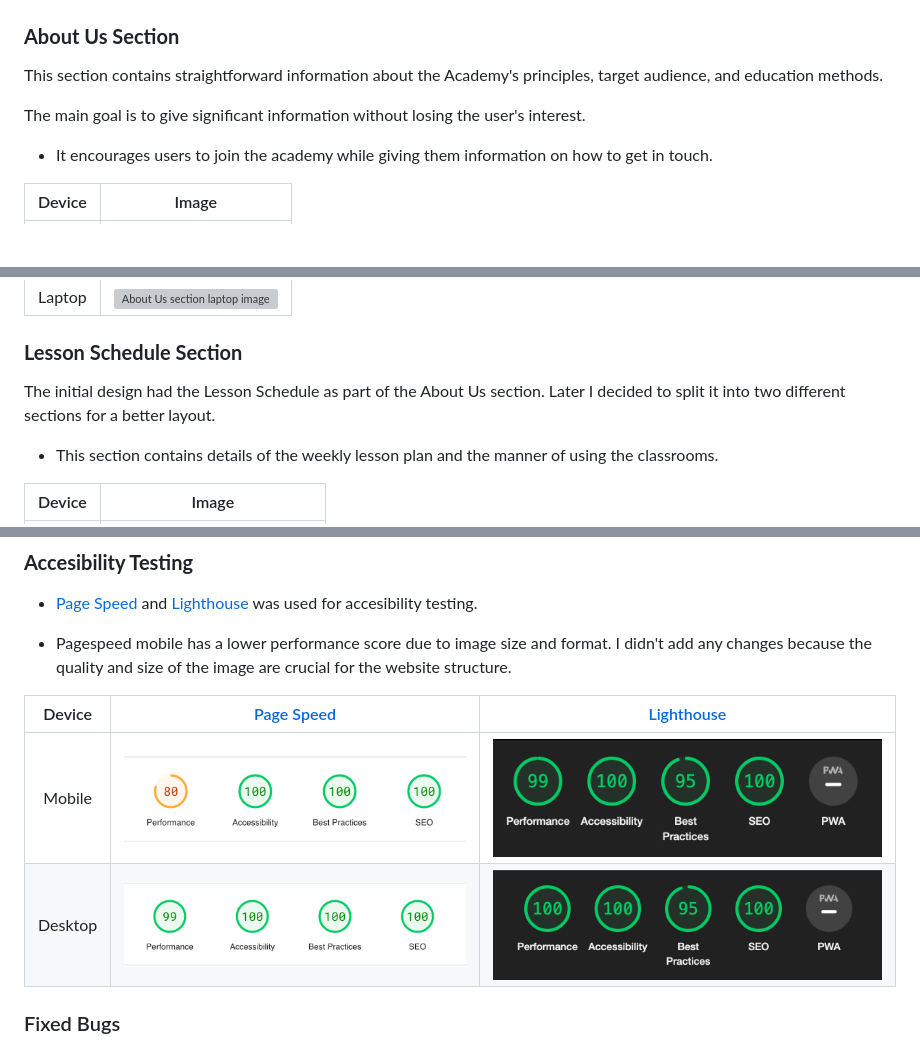
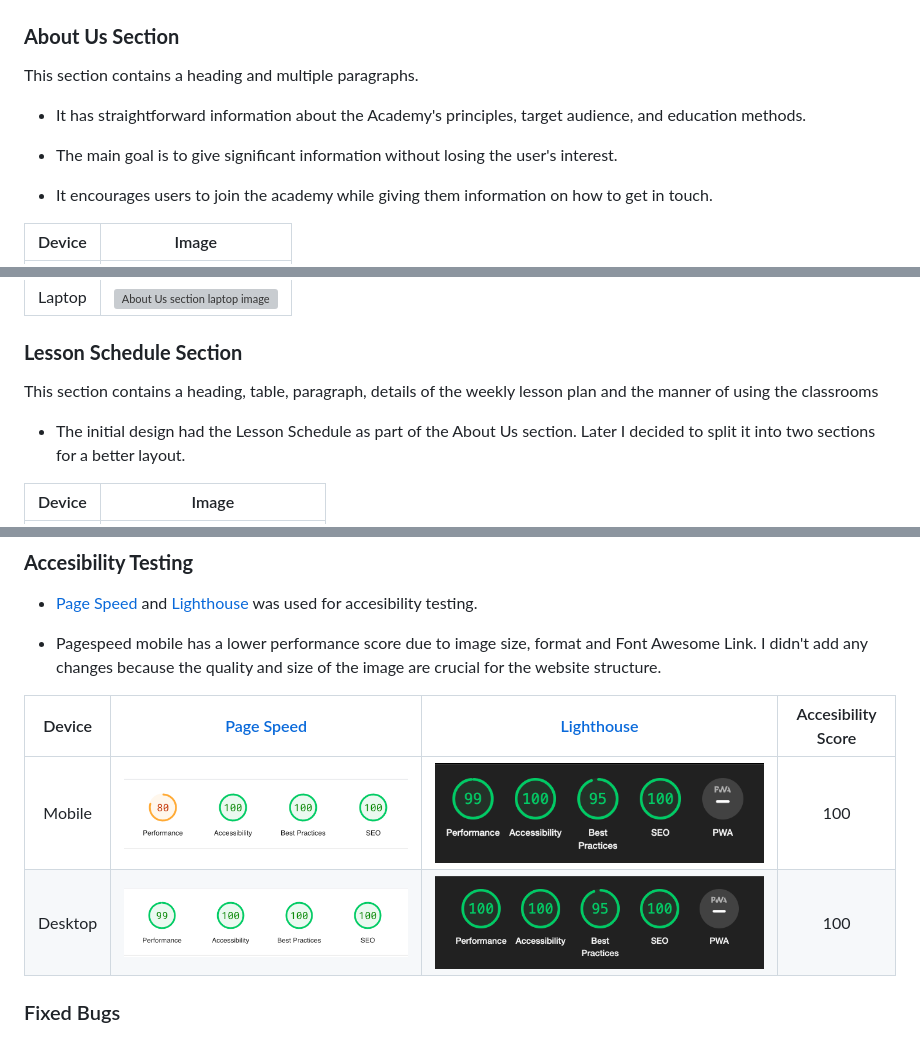
Before and after one commit to SerraKD/isla-art-academy, a Markdown page: README.md, 3 parts joined by grey strips. Drawn GitHub-style; blank space fills up the shorter version; grey boxes are pictures that could not be loaded.

Commit message:
Add aditional info to Features and Testing in README.md

```diff
--- a/README.md
+++ b/README.md
@@ -126,9 +126,11 @@ At first, the hero image I picked was one color simple watercolor paint, but the
 
 ### __About Us Section__
 
-This section contains straightforward information about the Academy's principles, target audience, and education methods.
+This section contains a heading and multiple paragraphs.
 
-The main goal is to give significant information without losing the user's interest.
+- It has straightforward information about the Academy's principles, target audience, and education methods.
+
+- The main goal is to give significant information without losing the user's interest.
 
 - It encourages users to join the academy while giving them information on how to get in touch.
 
@@ -140,9 +142,9 @@ The main goal is to give significant information without losing the user's inter
 
 ### __Lesson Schedule Section__
 
-The initial design had the Lesson Schedule as part of the About Us section. Later I decided to split it into two different sections for a better layout.
+This section contains a heading, table, paragraph, details of the weekly lesson plan and the manner of using the classrooms
 
-- This section contains details of the weekly lesson plan and the manner of using the classrooms.
+-  The initial design had the Lesson Schedule as part of the About Us section. Later I decided to split it into two sections for a better layout.
 
 | Device | Image |
 | :---- | :----: |
@@ -237,12 +241,12 @@ I tested manually all elements and pages on different size devices and browsers,
 
 - [Page Speed](https://pagespeed.web.dev/) and [Lighthouse](https://developer.chrome.com/docs/lighthouse/overview) was used for accesibility testing.
 
-- Pagespeed mobile has a lower performance score due to image size and format. I didn't add any changes because the quality and size of the image are crucial for the website structure.
+- Pagespeed mobile has a lower performance score due to image size, format and Font Awesome Link. I didn't add any changes because the quality and size of the image are crucial for the website structure.
 
-| Device | [Page Speed](https://pagespeed.web.dev/) | [Lighthouse](https://developer.chrome.com/docs/lighthouse/overview) |
-| :----: | :----: | :----: |
-| Mobile | ![ Page speed mobile result image](docs-readme/pagespeed-mobile.png) | ![ Lighthouse mobile result image](docs-readme/lighthouse-mobile.png) |
-| Desktop | ![ Page speed desktop result image](docs-readme/pagespeed-desktop.png) | ![ Lighthouse mobile result image](docs-readme/lighthouse-desktop.png) |
+| Device | [Page Speed](https://pagespeed.web.dev/) | [Lighthouse](https://developer.chrome.com/docs/lighthouse/overview) | Accesibility Score |
+| :----: | :----: | :----: | :----: |
+| Mobile | ![ Page speed mobile result image](docs-readme/pagespeed-mobile.png) | ![ Lighthouse mobile result image](docs-readme/lighthouse-mobile.png) | 100 |
+| Desktop | ![ Page speed desktop result image](docs-readme/pagespeed-desktop.png) | ![ Lighthouse mobile result image](docs-readme/lighthouse-desktop.png) | 100 |
 
 ### Fixed Bugs
 
```
Also changed, not shown: other parts of README.md (+10 -8 lines).
